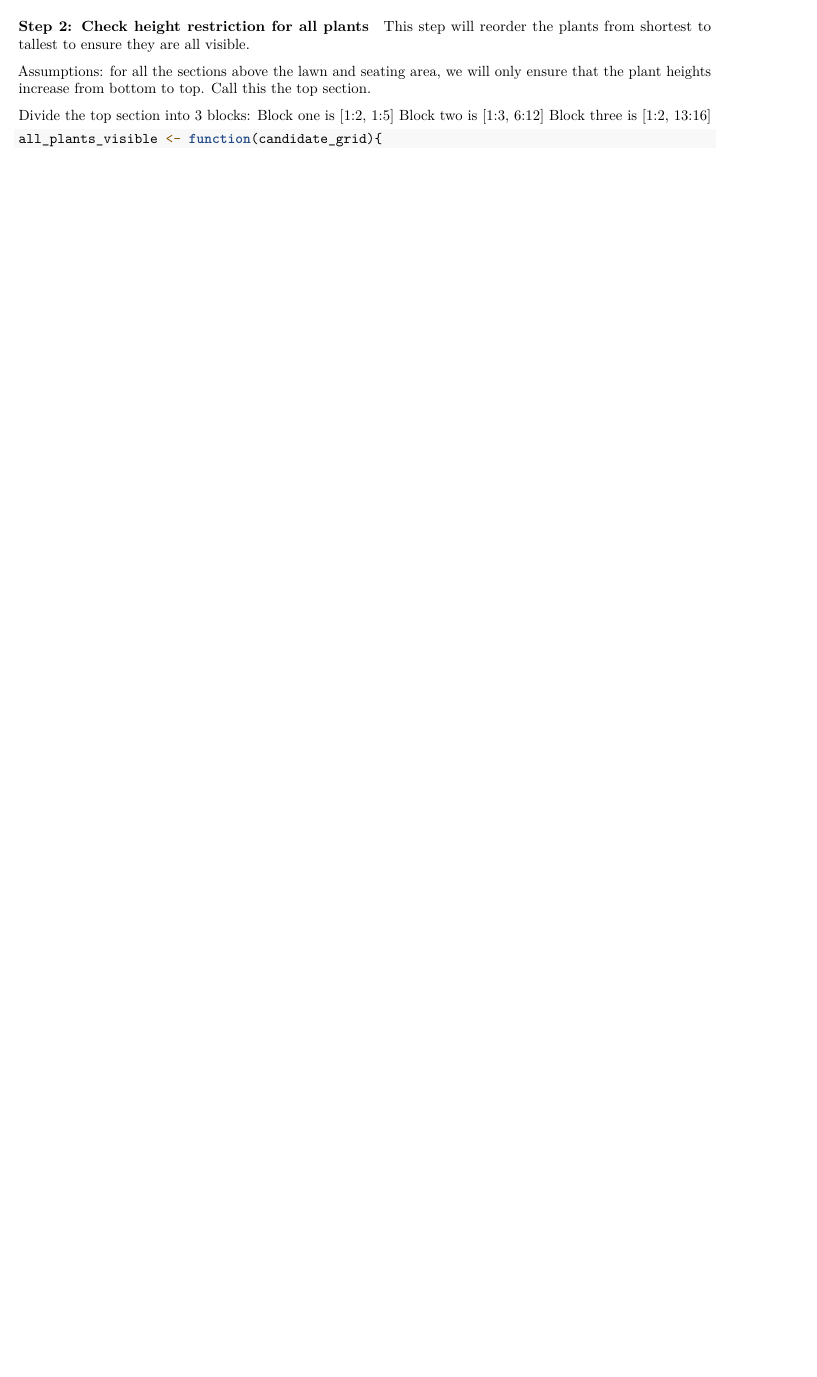
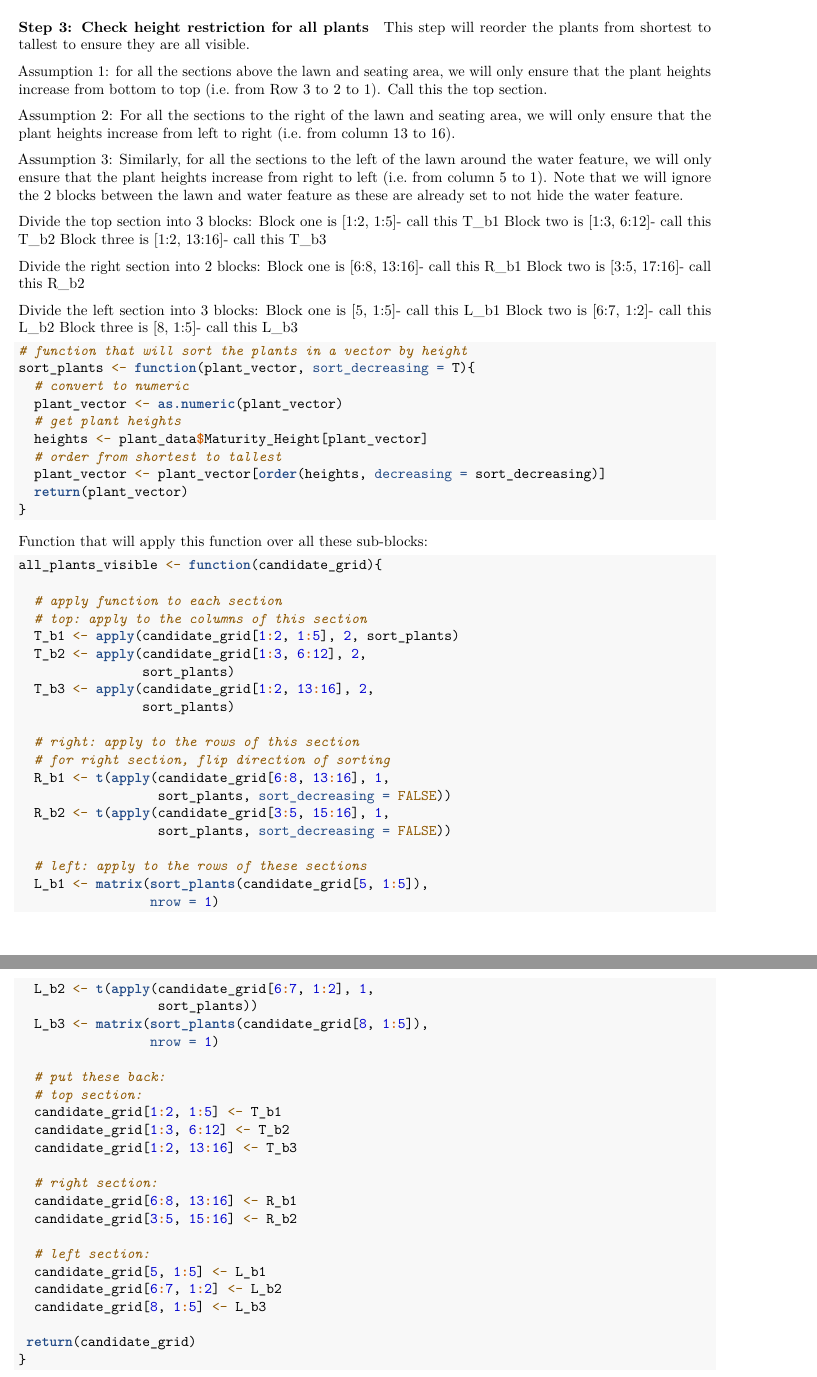
Before and after one commit to Annie0619/optimisation_assignment, an R Markdown document (Simulated Annealing.Rmd): part of page 5 of 8 before the commit and two parts of pages 7 and 8 of 8 after it, the two joined at a grey line, cut so that both start at the same text, the shorter picture padded with empty space. Rendered offline with R 4.5, knitr and Pandoc, then LaTeX, with nearby package versions; common packages that the code uses without loading them are loaded.

Commit message:
Finish the function to sort all heights of plants in SA

````diff
--- a/Simulated Annealing.Rmd
+++ b/Simulated Annealing.Rmd
@@ -199,14 +198,3 @@ length(unique(as.vector(test_bunny))) # has 26 unique elements, thus 25 unique p
 
-#### Step 2: Check height restriction for all plants
-This step will reorder the plants from shortest to tallest to ensure they are all visible.
+We will assume that the water feature is 100cm high and that all plants around it must be 90cm or shorter. If any plants in the blocks directly surrounding the water feature are >90cm, they will randomly be replaced with plants that are <90cm.
 
-Assumptions: for all the sections above the lawn and seating area, we will only ensure that the plant heights increase from bottom to top. Call this the top section.
-
-Divide the top section into 3 blocks:
-Block one is [1:2, 1:5]
-Block two is [1:3, 6:12]
-Block three is [1:2, 13:16]
-
-
-```{r all_plants_visible}
-all_plants_visible <- function(candidate_grid){
@@ -283,6 +231,91 @@ test_bunny # after changing
 # we see index 7 changed to 36 (height 300 to 20), 9 to 34 (height 180 to 30), 21 to 31 (height 180 to 40) and 21 to 40 (height 180 to 10) to make the water feature visible
 ```
 
+#### Step 3: Check height restriction for all plants
+This step will reorder the plants from shortest to tallest to ensure they are all visible.
+
+Assumption 1: for all the sections above the lawn and seating area, we will only ensure that the plant heights increase from bottom to top (i.e. from Row 3 to 2 to 1). Call this the top section.
+
+Assumption 2: For all the sections to the right of the lawn and seating area, we will only ensure that the plant heights increase from left to right (i.e. from column 13 to 16).
+
+Assumption 3: Similarly, for all the sections to the left of the lawn around the water feature, we will only ensure that the plant heights increase from right to left (i.e. from column 5 to 1). Note that we will ignore the 2 blocks between the lawn and water feature as these are already set to not hide the water feature.
+
+Divide the top section into 3 blocks:
+Block one is [1:2, 1:5]- call this T_b1
+Block two is [1:3, 6:12]- call this T_b2
+Block three is [1:2, 13:16]- call this T_b3
+
+Divide the right section into 2 blocks:
+Block one is [6:8, 13:16]- call this R_b1
+Block two is [3:5, 17:16]- call this R_b2
+
+Divide the left section into 3 blocks:
+Block one is [5, 1:5]- call this L_b1
+Block two is [6:7, 1:2]- call this L_b2
+Block three is [8, 1:5]- call this L_b3
+
+```{r sort_cols}
+# function that will sort the plants in a vector by height
+sort_plants <- function(plant_vector, sort_decreasing = T){
+  # convert to numeric
+  plant_vector <- as.numeric(plant_vector)
+  # get plant heights
+  heights <- plant_data$Maturity_Height[plant_vector]
+  # order from shortest to tallest
+  plant_vector <- plant_vector[order(heights, decreasing = sort_decreasing)]
+  return(plant_vector)
+}
+```
+
+Function that will apply this function over all these sub-blocks:
+
+```{r all_plants_visible}
+all_plants_visible <- function(candidate_grid){
+
+  # apply function to each section
+  # top: apply to the columns of this section
+  T_b1 <- apply(candidate_grid[1:2, 1:5], 2, sort_plants)
+  T_b2 <- apply(candidate_grid[1:3, 6:12], 2,
+                sort_plants)
+  T_b3 <- apply(candidate_grid[1:2, 13:16], 2,
+                sort_plants)
+
+  # right: apply to the rows of this section
+  # for right section, flip direction of sorting
+  R_b1 <- t(apply(candidate_grid[6:8, 13:16], 1,
+                  sort_plants, sort_decreasing = FALSE))
+  R_b2 <- t(apply(candidate_grid[3:5, 15:16], 1,
+                  sort_plants, sort_decreasing = FALSE))
+
+  # left: apply to the rows of these sections
+  L_b1 <- matrix(sort_plants(candidate_grid[5, 1:5]),
+                 nrow = 1)
+  L_b2 <- t(apply(candidate_grid[6:7, 1:2], 1,
+                  sort_plants))
+  L_b3 <- matrix(sort_plants(candidate_grid[8, 1:5]),
+                 nrow = 1)
+
+  # put these back:
+  # top section:
+  candidate_grid[1:2, 1:5] <- T_b1
+  candidate_grid[1:3, 6:12] <- T_b2
+  candidate_grid[1:2, 13:16] <- T_b3
+
+  # right section:
+  candidate_grid[6:8, 13:16] <- R_b1
+  candidate_grid[3:5, 15:16] <- R_b2
+
+  # left section:
+  candidate_grid[5, 1:5] <- L_b1
+  candidate_grid[6:7, 1:2] <- L_b2
+  candidate_grid[8, 1:5] <- L_b3
+
+ return(candidate_grid)
+}
+```
+
+
+
 
 ## Define a cost function
 
````
Also changed, not shown: Simulated Annealing.Rmd (55 more changed lines).
